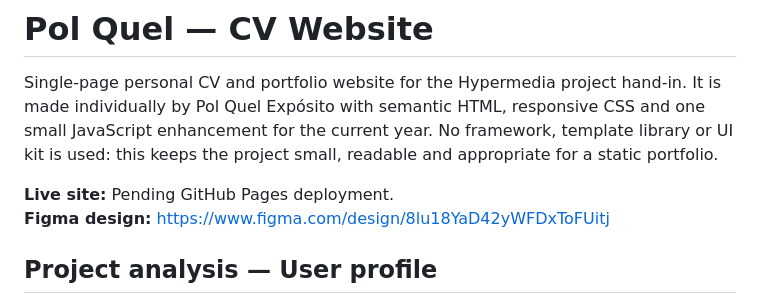
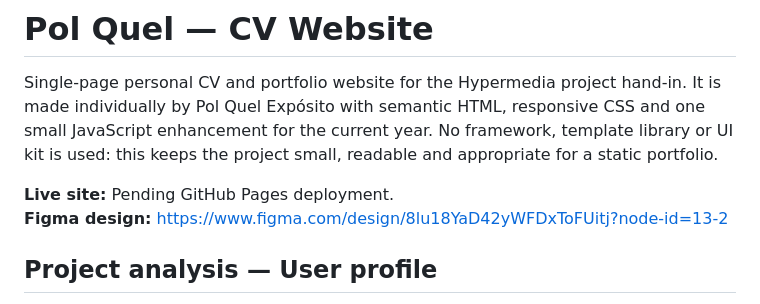
Before and after one commit to polquel/personal-cv-website, a Markdown page: README.md, the part around the change. GitHub-like rendering.

Commit message:
Link README to synchronized Figma screen

```diff
--- a/README.md
+++ b/README.md
@@ -3,7 +3,7 @@
 Single-page personal CV and portfolio website for the Hypermedia project hand-in. It is made individually by Pol Quel Expósito with semantic HTML, responsive CSS and one small JavaScript enhancement for the current year. No framework, template library or UI kit is used: this keeps the project small, readable and appropriate for a static portfolio.
 
 **Live site:** Pending GitHub Pages deployment.
-**Figma design:** https://www.figma.com/design/8lu18YaD42yWFDxToFUitj
+**Figma design:** https://www.figma.com/design/8lu18YaD42yWFDxToFUitj?node-id=13-2
 
 ## Project analysis — User profile
 
```
